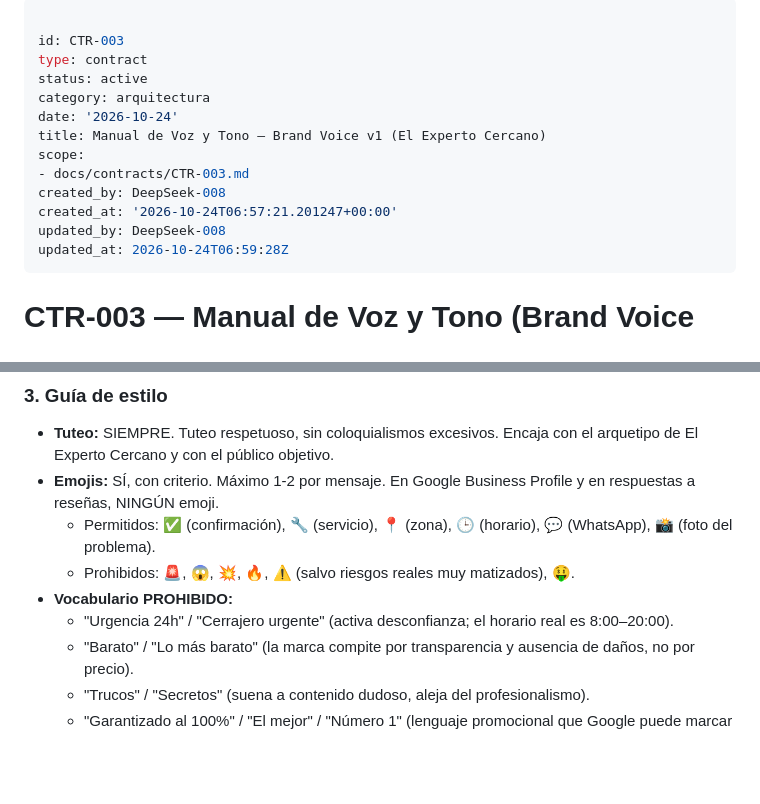
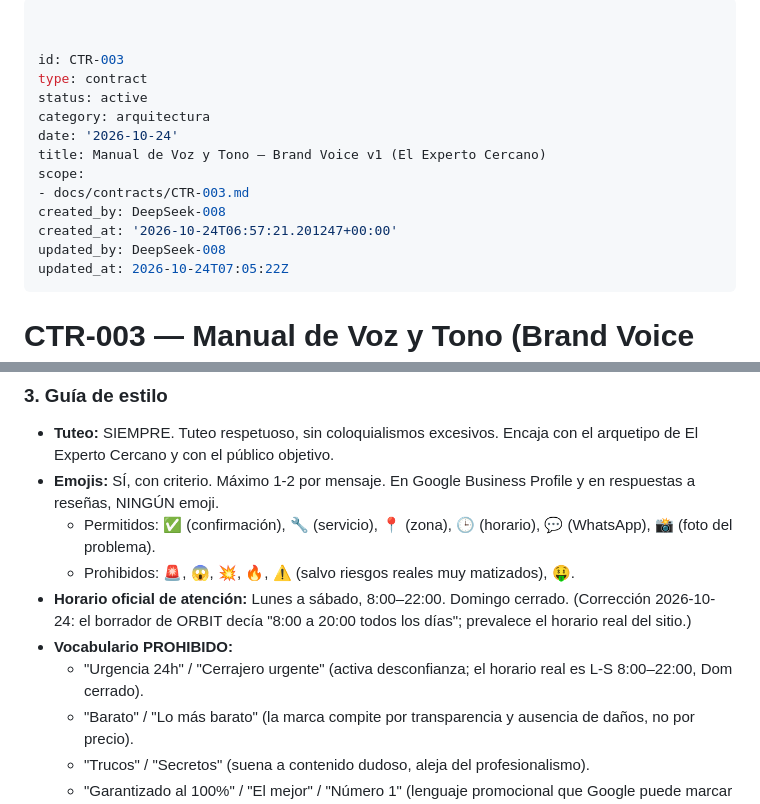
Before and after one commit to leonardohurtadortk/web-voktera, a Markdown page: docs/contracts/CTR-003.md, 2 parts joined by grey strips. Drawn GitHub-style; blank space fills up the shorter version.

Commit message:
Backup pre-edicion: docs/contracts/CTR-003.md

```diff
--- a/docs/contracts/CTR-003.md
+++ b/docs/contracts/CTR-003.md
@@ -1,4 +1,5 @@
 ---
+
 
 id: CTR-003
 type: contract
@@ -11,8 +12,10 @@ scope:
 created_by: DeepSeek-008
 created_at: '2026-10-24T06:57:21.201247+00:00'
 updated_by: DeepSeek-008
-updated_at: 2026-10-24T06:59:28Z
+updated_at: 2026-10-24T07:05:22Z
 ---
+
+
 
 # CTR-003 — Manual de Voz y Tono (Brand Voice v1)
 
@@ -46,8 +49,9 @@ Contrato de comunicación de VOKTERA, aprobado por el operador el 2026-10-24. De
 - **Emojis:** SÍ, con criterio. Máximo 1-2 por mensaje. En Google Business Profile y en respuestas a reseñas, NINGÚN emoji.
   - Permitidos: ✅ (confirmación), 🔧 (servicio), 📍 (zona), 🕒 (horario), 💬 (WhatsApp), 📸 (foto del problema).
   - Prohibidos: 🚨, 😱, 💥, 🔥, ⚠️ (salvo riesgos reales muy matizados), 🤑.
+- **Horario oficial de atención:** Lunes a sábado, 8:00–22:00. Domingo cerrado. (Corrección 2026-10-24: el borrador de ORBIT decía "8:00 a 20:00 todos los días"; prevalece el horario real del sitio.)
 - **Vocabulario PROHIBIDO:**
-  - "Urgencia 24h" / "Cerrajero urgente" (activa desconfianza; el horario real es 8:00–20:00).
+  - "Urgencia 24h" / "Cerrajero urgente" (activa desconfianza; el horario real es L-S 8:00–22:00, Dom cerrado).
   - "Barato" / "Lo más barato" (la marca compite por transparencia y ausencia de daños, no por precio).
   - "Trucos" / "Secretos" (suena a contenido dudoso, aleja del profesionalismo).
   - "Garantizado al 100%" / "El mejor" / "Número 1" (lenguaje promocional que Google puede marcar como spam).
```
